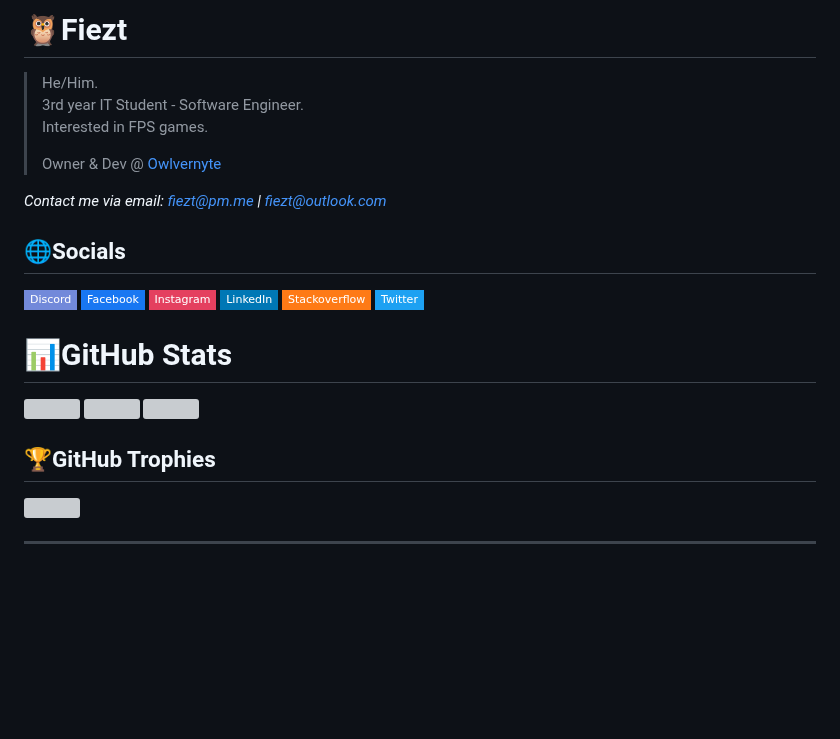
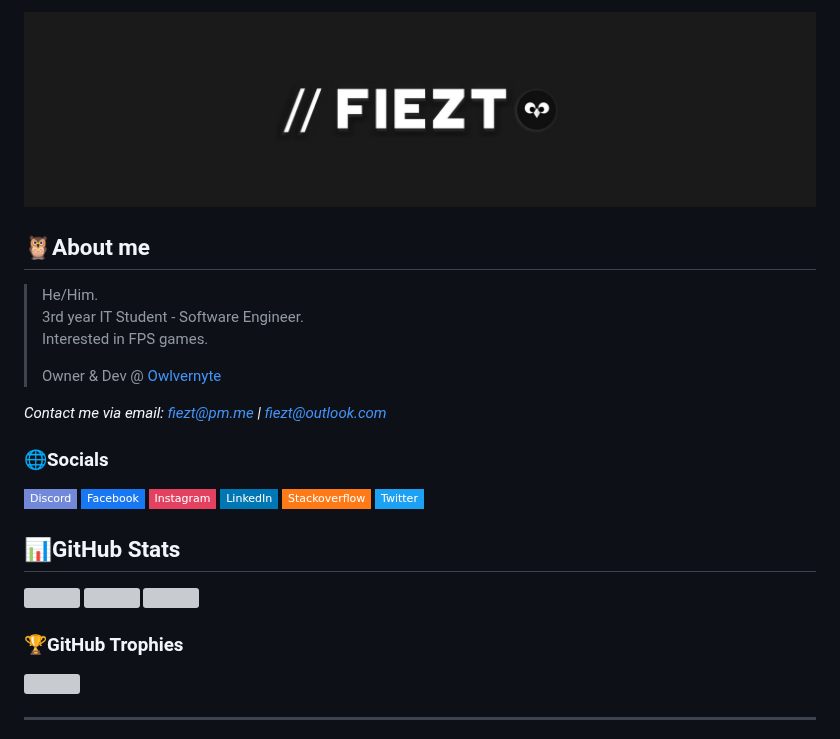
Before and after one commit to fieztazica/fieztazica, a Markdown page: README.md, the part around the change. GitHub-like rendering; pictures changed too: assets/top-cover.jpg (added); badges without logos; blank space fills up the shorter version; grey boxes are pictures that could not be loaded.

Commit message:
Add project.

```diff
--- a/README.md
+++ b/README.md
@@ -1,4 +1,8 @@
-# 🦉Fiezt
+<p align="center">
+  <img src="assets/top-cover.jpg">
+</p>
+
+## 🦉About me
 
 > He/Him.<br/>
 > 3rd year IT Student - Software Engineer.<br/>
@@ -8,11 +12,11 @@
 
 *Contact me via email: [fiezt@pm.me](mailto:fiezt@pm.me) | [fiezt@outlook.com](mailto:fiezt@outlook.com)*
 
-## 🌐Socials
+### 🌐Socials
 
 [![Discord](https://img.shields.io/badge/Discord-%237289DA.svg?logo=discord&logoColor=white&style=flat-square)](https://discord.gg/F7ZK6ssMUm) [![Facebook](https://img.shields.io/badge/Facebook-%231877F2.svg?logo=Facebook&logoColor=white&style=flat-square)](https://facebook.com/fieztazica) [![Instagram](https://img.shields.io/badge/Instagram-%23E4405F.svg?logo=Instagram&logoColor=white&style=flat-square)](https://instagram.com/fiezt.1492) [![LinkedIn](https://img.shields.io/badge/LinkedIn-%230077B5.svg?logo=linkedin&logoColor=white&style=flat-square)](https://linkedin.com/in/fiezt) [![Stack Overflow](https://img.shields.io/badge/-Stackoverflow-FE7A16?logo=stack-overflow&logoColor=white&style=flat-square)](https://stackoverflow.com/users/14660191) [![Twitter](https://img.shields.io/badge/Twitter-%231DA1F2.svg?logo=Twitter&logoColor=white&style=flat-square)](https://twitter.com/fieztazica)
 
-# 📊GitHub Stats
+## 📊GitHub Stats
 
 <p>
   <img src="https://github-readme-stats.vercel.app/api?username=fiezt1492&theme=dracula&hide_border=true&include_all_commits=false&count_private=false" height="128">
@@ -20,7 +24,7 @@
   <img src="https://github-readme-stats.vercel.app/api/top-langs/?username=fiezt1492&theme=dracula&hide_border=true&include_all_commits=false&count_private=false&layout=compact" height="128">
 </p>
 
-## 🏆GitHub Trophies
+### 🏆GitHub Trophies
 
 ![](https://github-profile-trophy.vercel.app/?username=fiezt1492&theme=dracula&no-frame=true&no-bg=false&margin-w=4)
 
```
Also changed, not shown: 1 other file.
